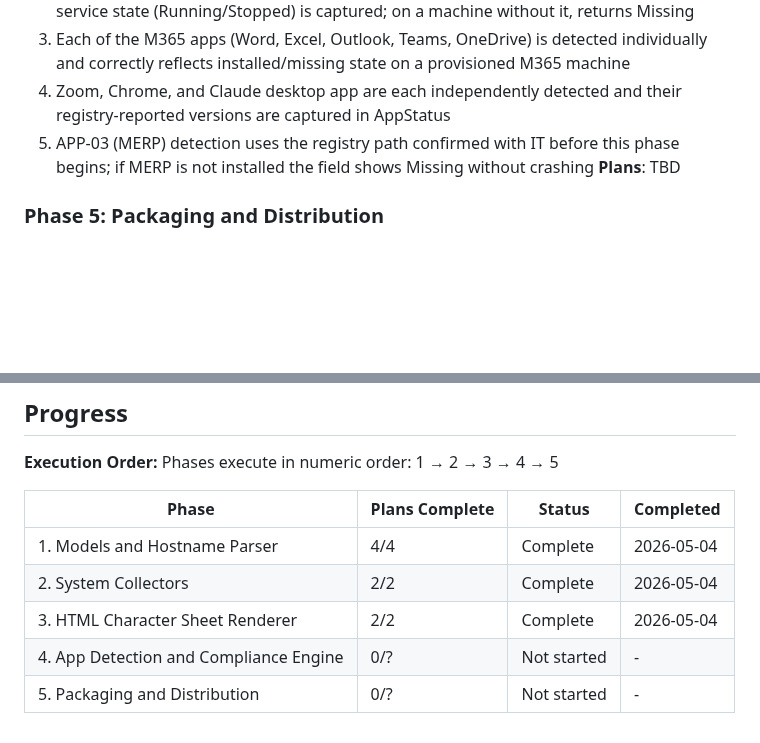
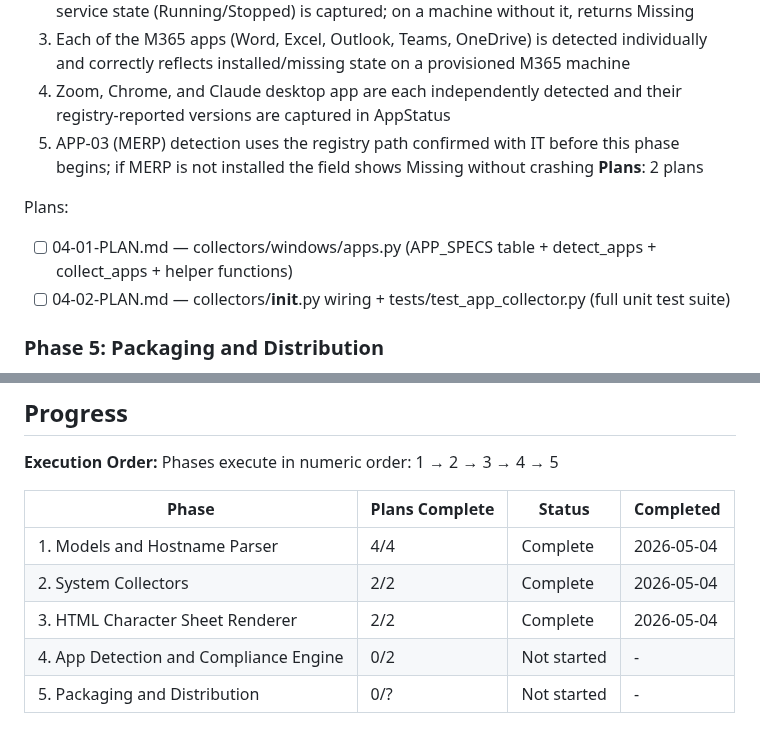
Before and after one commit to justin-rh/status.report, a Markdown page: .planning/ROADMAP.md, 2 parts joined by grey strips. Drawn GitHub-style; blank space fills up the shorter version.

Commit message:
docs(04): create phase plan — app detection and compliance engine
2-plan, 2-wave structure: 04-01 builds collectors/windows/apps.py with
APP_SPECS + detect_apps + helpers; 04-02 wires collect_apps into
collect_all and writes the full unit test suite.

Co-Authored-By: Claude Sonnet 4.6 <noreply@anthropic.com>

```diff
--- a/.planning/ROADMAP.md
+++ b/.planning/ROADMAP.md
@@ -80,7 +80,11 @@ Plans:
   3. Each of the M365 apps (Word, Excel, Outlook, Teams, OneDrive) is detected individually and correctly reflects installed/missing state on a provisioned M365 machine
   4. Zoom, Chrome, and Claude desktop app are each independently detected and their registry-reported versions are captured in AppStatus
   5. APP-03 (MERP) detection uses the registry path confirmed with IT before this phase begins; if MERP is not installed the field shows Missing without crashing
-**Plans**: TBD
+**Plans**: 2 plans
+
+Plans:
+- [ ] 04-01-PLAN.md — collectors/windows/apps.py (APP_SPECS table + detect_apps + collect_apps + helper functions)
+- [ ] 04-02-PLAN.md — collectors/__init__.py wiring + tests/test_app_collector.py (full unit test suite)
 
 ### Phase 5: Packaging and Distribution
 **Goal**: The complete tool is packaged as a PyInstaller --onedir .exe that runs from a USB flash drive without installation, writes HTML output back to the drive, and leaves no artifacts on the host PC
@@ -103,5 +107,5 @@ Phases execute in numeric order: 1 → 2 → 3 → 4 → 5
 | 1. Models and Hostname Parser | 4/4 | Complete | 2026-05-04 |
 | 2. System Collectors | 2/2 | Complete | 2026-05-04 |
 | 3. HTML Character Sheet Renderer | 2/2 | Complete | 2026-05-04 |
-| 4. App Detection and Compliance Engine | 0/? | Not started | - |
+| 4. App Detection and Compliance Engine | 0/2 | Not started | - |
 | 5. Packaging and Distribution | 0/? | Not started | - |
```
Also changed, not shown: 2 other files.
